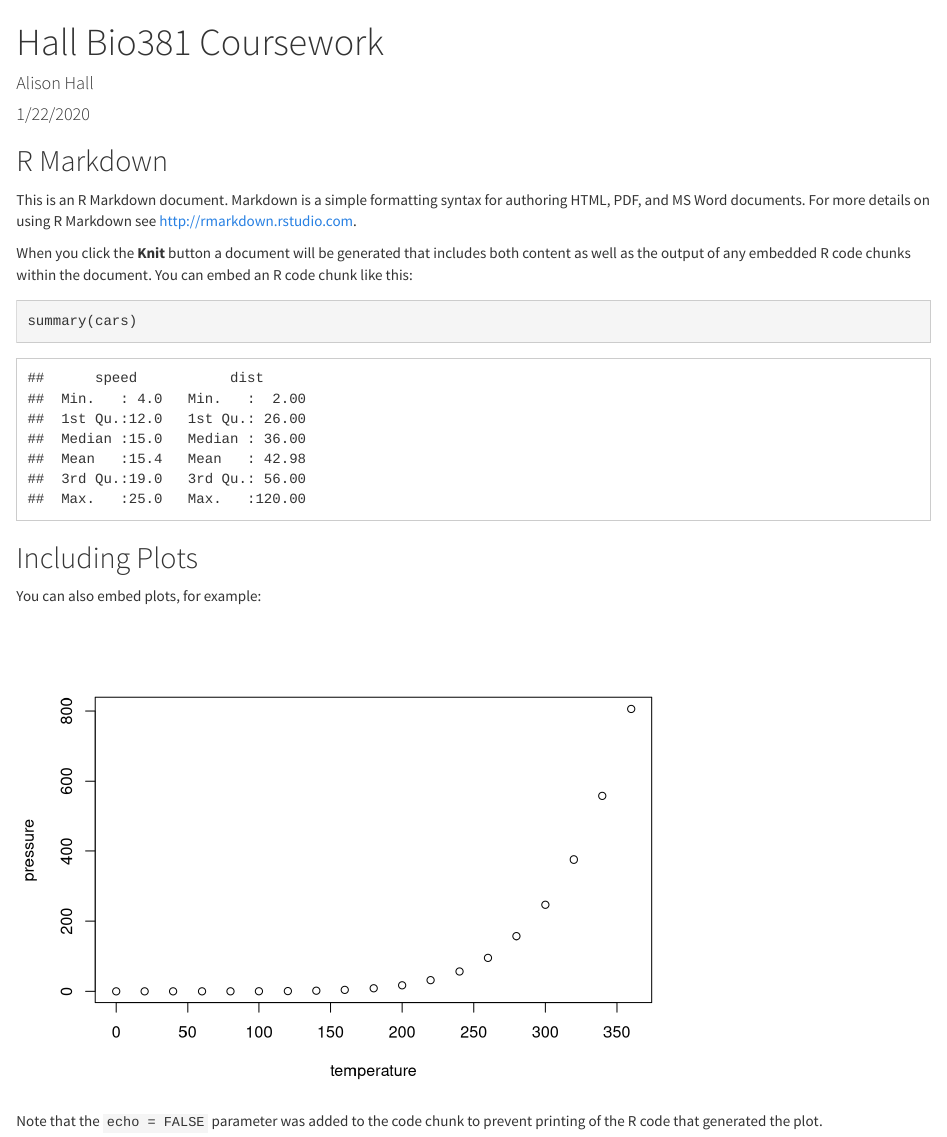
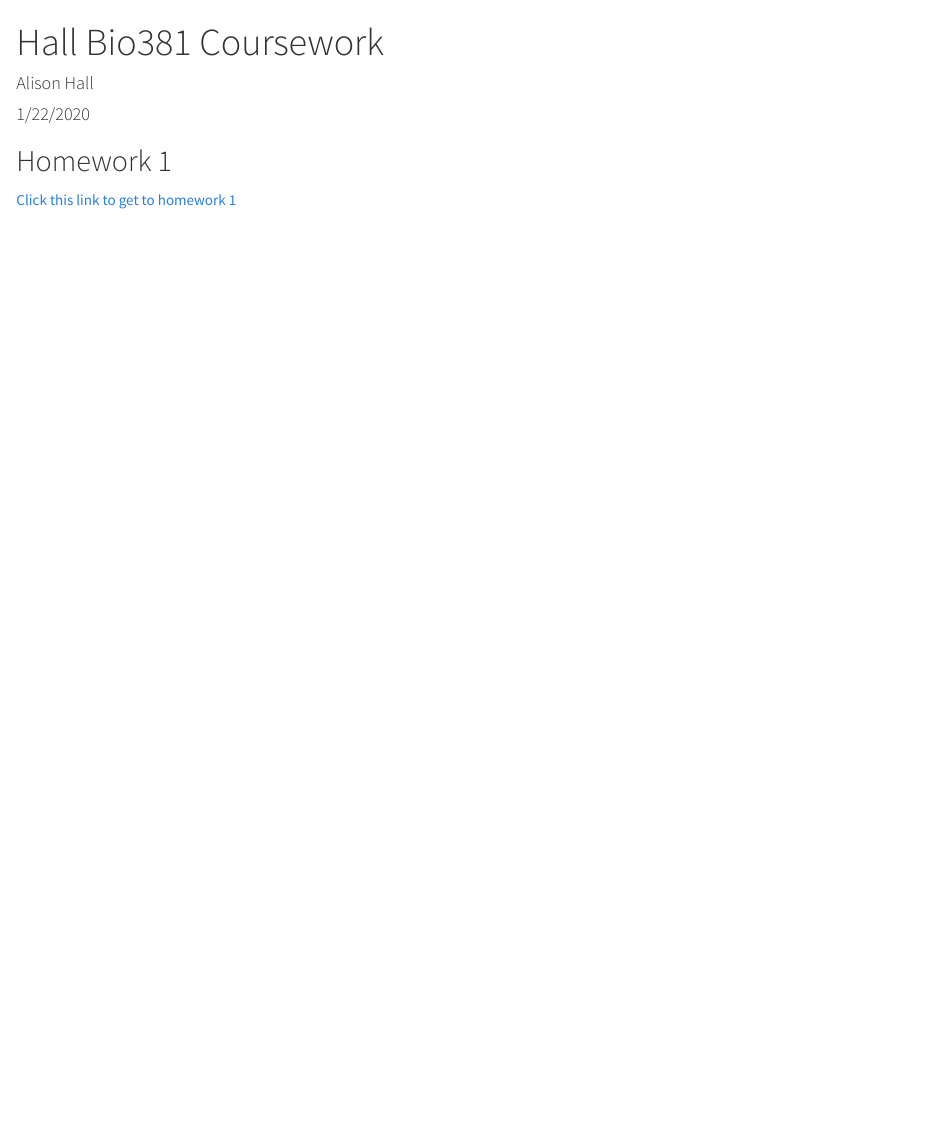
Before and after one commit to aehall26/HallBio381, an R Markdown document (index.Rmd): the page in a window 1100 px wide, from its top. Rendered offline with R 4.5, knitr and Pandoc, with nearby package versions.

Commit message:
added homework one link?

````diff
--- a/index.Rmd
+++ b/index.Rmd
@@ -7,27 +7,5 @@
     highlight: haddock
     theme: cosmo
 ---
-
-```{r setup, include=FALSE}
-knitr::opts_chunk$set(echo = TRUE)
-```
-
-## R Markdown
-
-This is an R Markdown document. Markdown is a simple formatting syntax for authoring HTML, PDF, and MS Word documents. For more details on using R Markdown see <http://rmarkdown.rstudio.com>.
-
-When you click the **Knit** button a document will be generated that includes both content as well as the output of any embedded R code chunks within the document. You can embed an R code chunk like this:
-
-```{r cars}
-summary(cars)
-```
-
-## Including Plots
-
-You can also embed plots, for example:
-
-```{r pressure, echo=FALSE}
-plot(pressure)
-```
-
-Note that the `echo = FALSE` parameter was added to the code chunk to prevent printing of the R code that generated the plot.
+## Homework 1
+[Click this link to get to homework 1](HomeworkOne.html)
````
